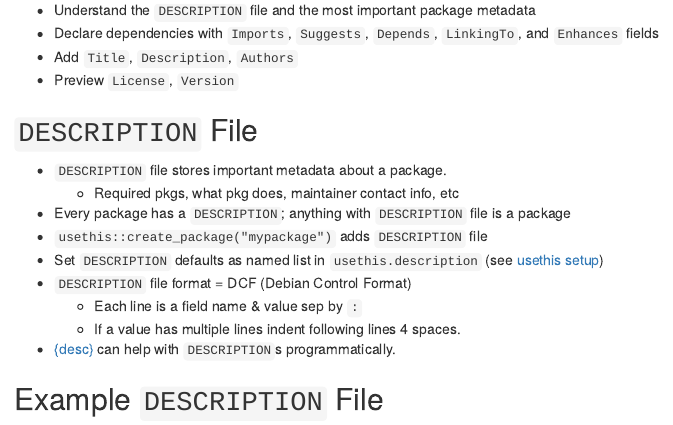
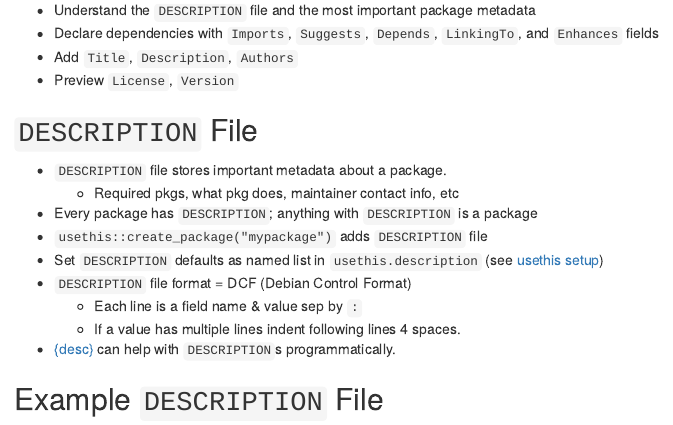
Before and after one commit to r4ds/bookclub-rpkgs, an R Markdown document (09-description.Rmd): the page in a window 1100 px wide, from 160 px down. Rendered offline with R 4.5, knitr and Pandoc, with nearby package versions; drawn as R Markdown's standard HTML page in place of the format the file asks for.

Commit message:
More chapter 9 tweaks

```diff
--- a/09-description.Rmd
+++ b/09-description.Rmd
@@ -13,7 +13,7 @@
 
 - `DESCRIPTION` file stores important metadata about a package.
   - Required pkgs, what pkg does, maintainer contact info, etc
-- Every package has a `DESCRIPTION`; anything with `DESCRIPTION` file is a package
+- Every package has `DESCRIPTION`; anything with `DESCRIPTION` is a package
 - `usethis::create_package("mypackage")` adds `DESCRIPTION` file
 - Set `DESCRIPTION` defaults as named list in `usethis.description` (see [usethis setup](https://usethis.r-lib.org/articles/usethis-setup.html))
 - `DESCRIPTION` file format = DCF (Debian Control Format)
```
